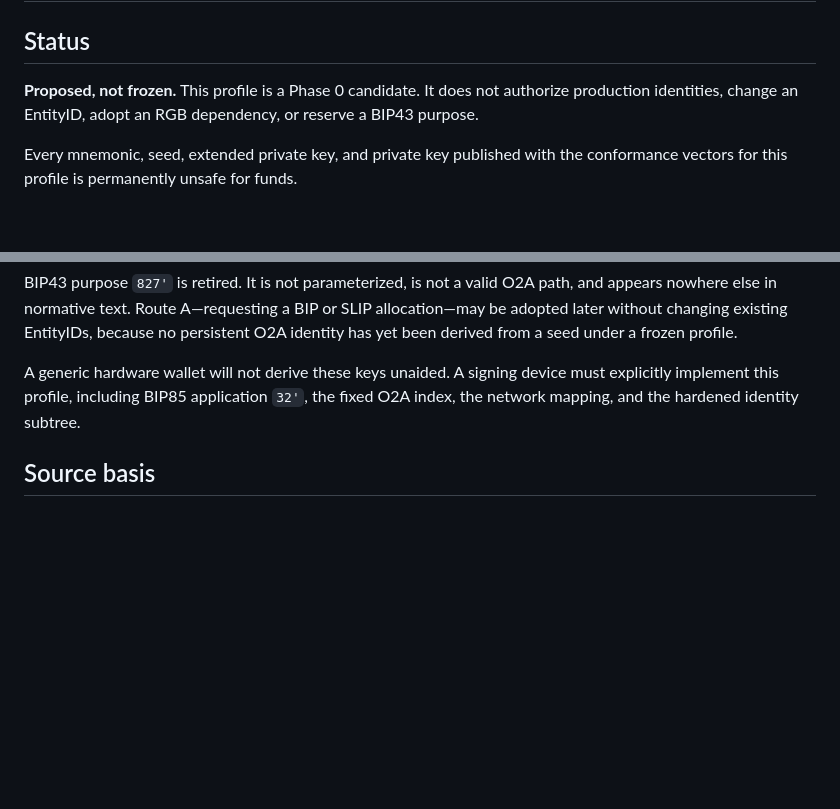
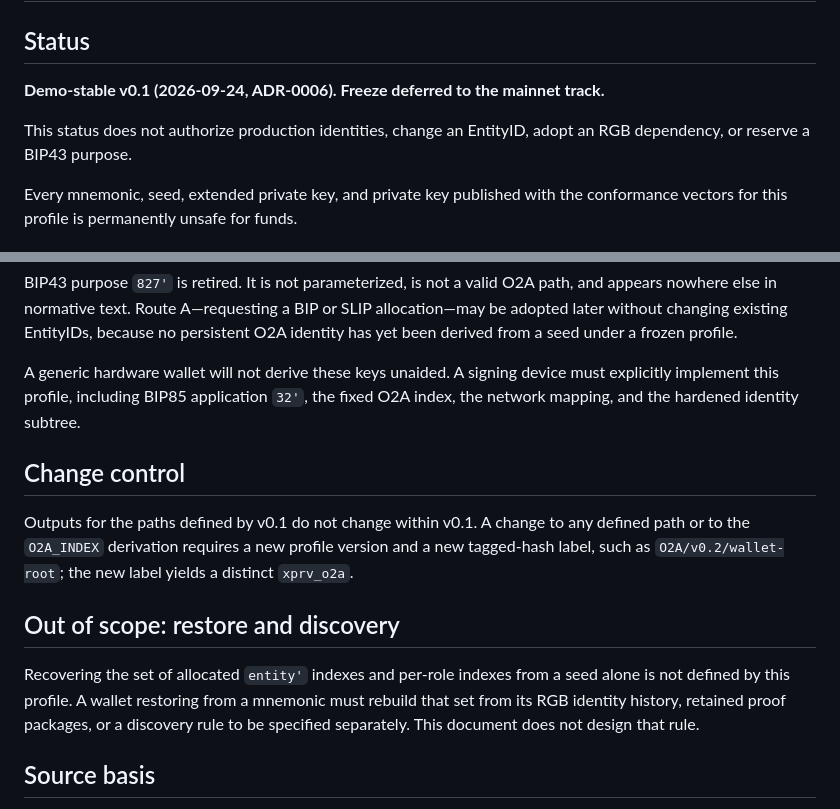
Before and after one commit to EdwinKestler/o2a-protocol, a Markdown page: specs/key-derivation-profile.md, 2 parts joined by grey strips. Drawn GitHub-style; blank space fills up the shorter version.

Commit message:
Mark the Route B profile demo-stable

```diff
--- a/specs/key-derivation-profile.md
+++ b/specs/key-derivation-profile.md
@@ -2,9 +2,10 @@
 
 ## Status
 
-**Proposed, not frozen.** This profile is a Phase 0 candidate. It does not
-authorize production identities, change an EntityID, adopt an RGB dependency,
-or reserve a BIP43 purpose.
+**Demo-stable v0.1 (2026-09-24, ADR-0006). Freeze deferred to the mainnet track.**
+
+This status does not authorize production identities, change an EntityID,
+adopt an RGB dependency, or reserve a BIP43 purpose.
 
 Every mnemonic, seed, extended private key, and private key published with the
 conformance vectors for this profile is permanently unsafe for funds.
@@ -123,6 +124,21 @@ device must explicitly implement this profile, including BIP85 application
 `32'`, the fixed O2A index, the network mapping, and the hardened identity
 subtree.
 
+## Change control
+
+Outputs for the paths defined by v0.1 do not change within v0.1. A change to
+any defined path or to the `O2A_INDEX` derivation requires a new profile
+version and a new tagged-hash label, such as `O2A/v0.2/wallet-root`; the new
+label yields a distinct `xprv_o2a`.
+
+## Out of scope: restore and discovery
+
+Recovering the set of allocated `entity'` indexes and per-role indexes from a
+seed alone is not defined by this profile. A wallet restoring from a mnemonic
+must rebuild that set from its RGB identity history, retained proof packages,
+or a discovery rule to be specified separately. This document does not design
+that rule.
+
 ## Source basis
 
 - [BIP85: Deterministic Entropy From BIP32 Keychains](https://github.com/bitcoin/bips/blob/master/bip-0085.mediawiki)
```
